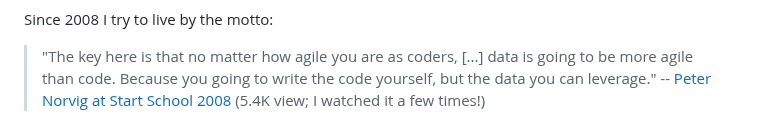
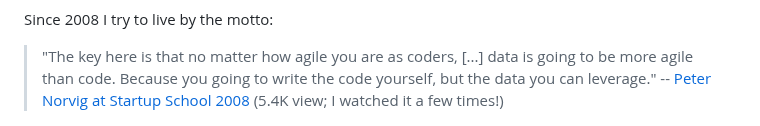
Before and after one commit to miku/localai-kith-2025, a Markdown page: README.md, the part around the change. Drawn GitHub-style.

```diff
--- a/README.md
+++ b/README.md
@@ -33,7 +33,7 @@ Since 2008 I try to live by the motto:
 
 > "The key here is that no matter how agile you are as coders, [...] data is
 > going to be more agile than code. Because you going to write the code
-> yourself, but the data you can leverage." -- [Peter Norvig at Start School
+> yourself, but the data you can leverage." -- [Peter Norvig at Startup School
 > 2008](https://youtu.be/LNjJTgXujno?si=IweUD5YQlbZ7eTWw&t=185) (5.4K view; I
 > watched it a few times!)
 
```
